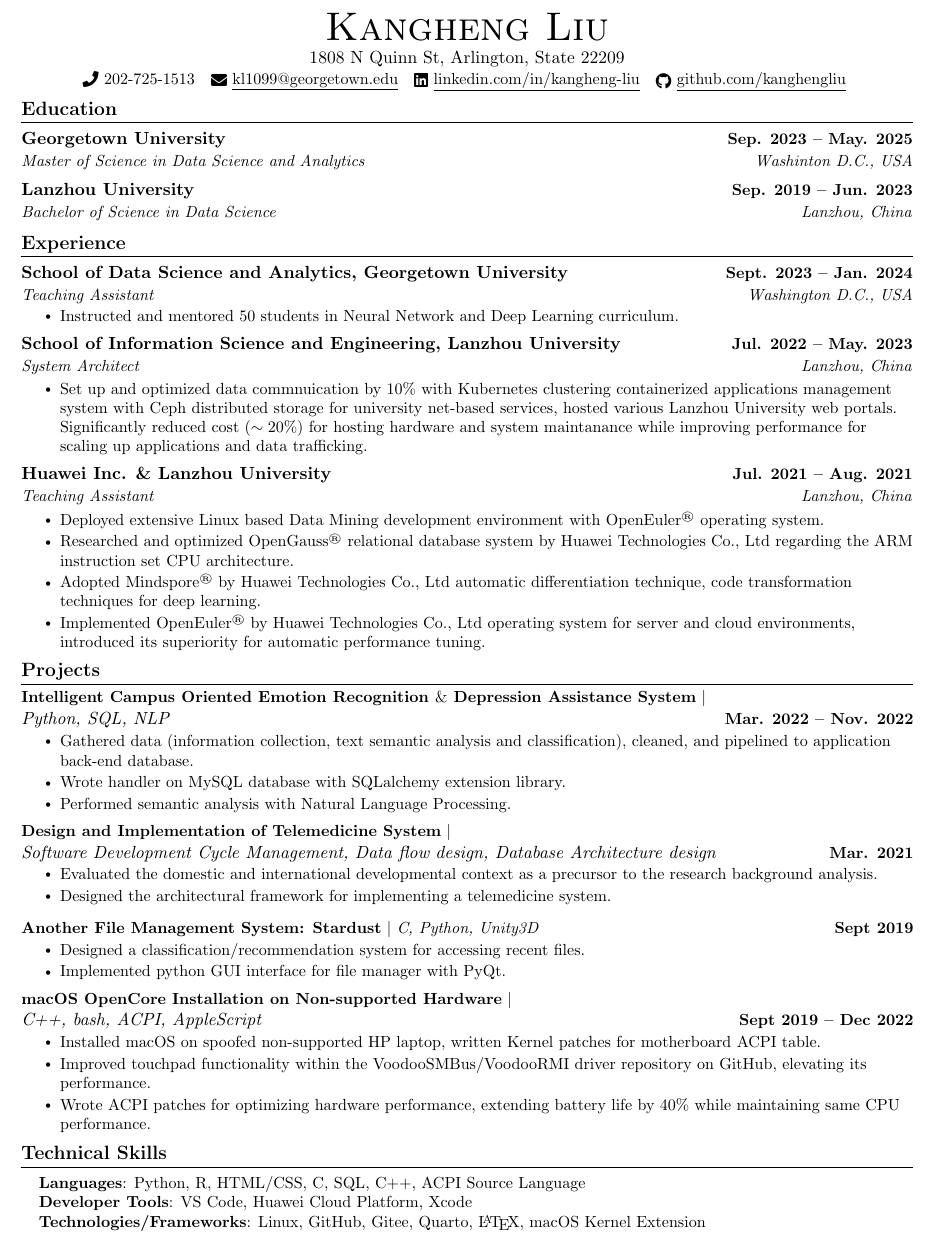
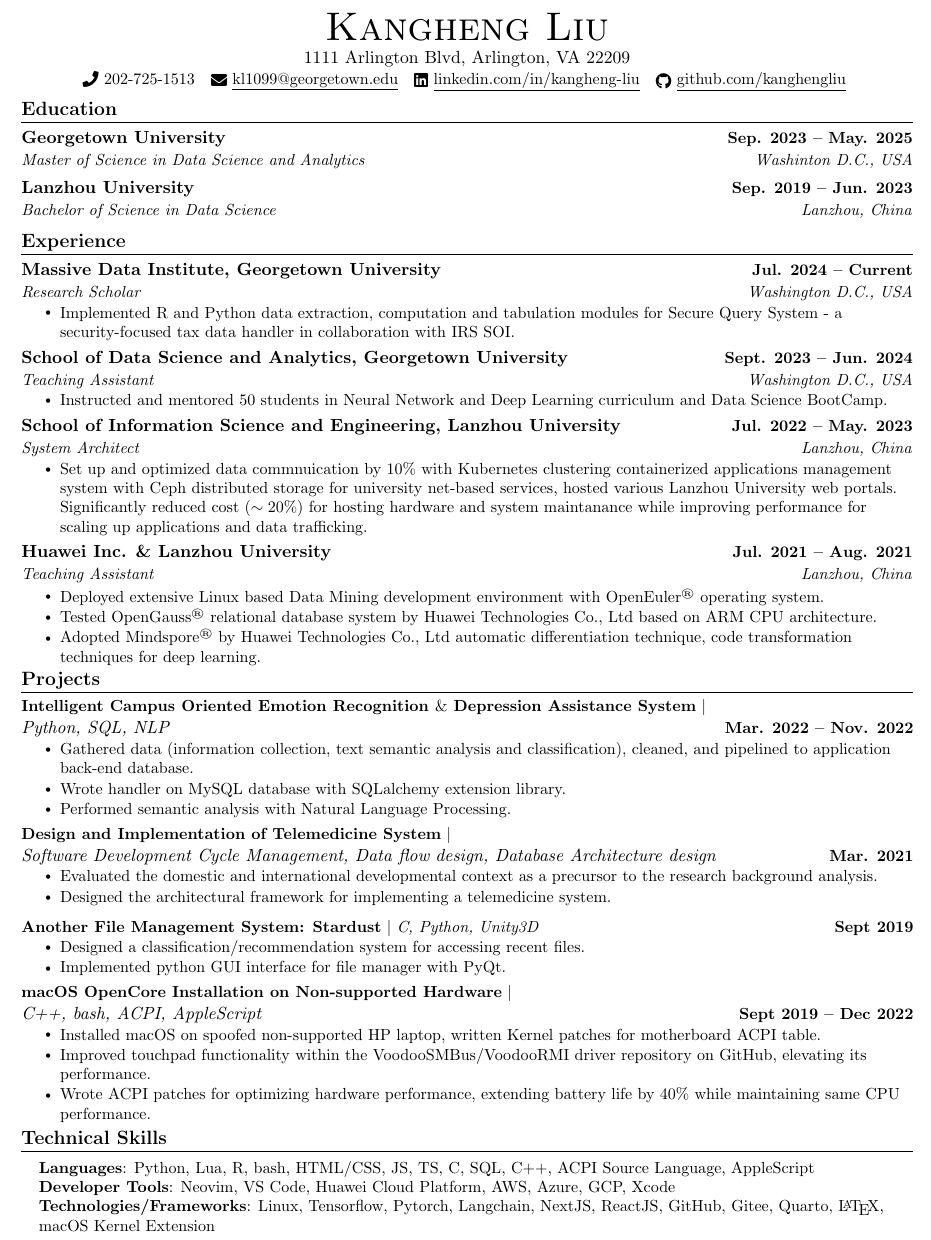
Before and after one commit to kanghengliu/Resume, a LaTeX document (main.tex): part of the page, cut so that both start at the same text. Compiled offline with pdfLaTeX.

Commit message:
feat: misc updates

```diff
--- a/main.tex
+++ b/main.tex
@@ -124,7 +123,7 @@
 
 \begin{center}
     {\Huge \scshape Kangheng Liu} \\ \vspace{1pt}
-    1808 N Quinn St, Arlington, State 22209 \\ \vspace{1pt}
+    1111 Arlington Blvd, Arlington, VA 22209 \\ \vspace{1pt}
     \small \raisebox{-0.1\height}\faPhone\ 202-725-1513 ~ \href{mailto:kl1099@georgetown.edu}{\raisebox{-0.2\height}\faEnvelope\  \underline{kl1099@georgetown.edu}} ~
     \href{https://www.linkedin.com/in/kangheng-liu-7a5754295/}{\raisebox{-0.2\height}\faLinkedin\ \underline{linkedin.com/in/kangheng-liu}}  ~
     \href{https://github.com/kanghengliu}{\raisebox{-0.2\height}\faGithub\ \underline{github.com/kanghengliu}}
@@ -167,10 +166,20 @@
   \resumeSubHeadingListStart
 
     \resumeSubheading
-      {School of Data Science and Analytics, Georgetown University}{Sept. 2023 -- Jan. 2024}
+    {Massive Data Institute, Georgetown University}{Jul. 2024 -- Current}
+    {Research Scholar}{Washington D.C., USA}
+      \resumeItemListStart
+        \resumeItem{Implemented R and Python data extraction, computation and tabulation modules for Secure Query System - a security-focused tax data handler in collaboration with IRS SOI.}
+      % \resumeItem{Deployed Distributed Relational Database System GaussDB\textsuperscript{\tiny\textregistered}.}
+      % \resumeItem{Worked with Google Firebase to manage user inputted data across multiple platforms including web and mobile apps.}
+      % \resumeItem{Collaborated with team members using version control systems such as Git to organize modifications and assign tasks.}
+      % \resumeItem{Utilized Android Studio as a development environment in order to visualize the application in both iOS and Android.}
+      \resumeItemListEnd
+    \resumeSubheading
+      {School of Data Science and Analytics, Georgetown University}{Sept. 2023 -- Jun. 2024}
       {Teaching Assistant}{Washington D.C., USA}
       \resumeItemListStart
-        \resumeItem{Instructed and mentored 50 students in Neural Network and Deep Learning curriculum.}
+        \resumeItem{Instructed and mentored 50 students in Neural Network and Deep Learning curriculum and Data Science BootCamp.}
         % \resumeItem{Worked with Google Firebase to manage user inputted data across multiple platforms including web and mobile apps.}
         % \resumeItem{Collaborated with team members using version control systems such as Git to organize modifications and assign tasks.}
         % \resumeItem{Utilized Android Studio as a development environment in order to visualize the application in both iOS and Android.}
@@ -201,14 +210,9 @@
       {Teaching Assistant}{Lanzhou, China}
       \resumeItemListStart
         \resumeItem{Deployed extensive Linux based Data Mining development environment with OpenEuler\textsuperscript{\tiny\textregistered} operating system.}
-        \resumeItem{Researched and optimized OpenGauss\textsuperscript{\tiny\textregistered} relational database system by Huawei Technologies Co., Ltd regarding the ARM instruction set CPU architecture.}
+        \resumeItem{Tested OpenGauss\textsuperscript{\tiny\textregistered} relational database system by Huawei Technologies Co., Ltd based on ARM CPU architecture.}
         \resumeItem{Adopted Mindspore\textsuperscript{\tiny\textregistered} by Huawei Technologies Co., Ltd automatic differentiation technique, code transformation techniques for deep learning. }
-        \resumeItem{Implemented OpenEuler\textsuperscript{\tiny\textregistered} by Huawei Technologies Co., Ltd operating system for server and cloud environments, introduced its superiority for automatic performance tuning. }
-        % \resumeItem{Utilized Jenkins to provide a continuous integration service in order to automate the entire process of loading the latest build code and test files, running the tests, and generating a report of the results once per day.}
-        % \resumeItem{Explored ways to visualize and send a daily report of test results to team members  using HTML, Javascript, and CSS.}
       \resumeItemListEnd
-
-
     \resumeSubHeadingListEnd
     \vspace{-16pt}
 
@@ -263,9 +267,9 @@
 \section{Technical Skills}
  \begin{itemize}[leftmargin=0.15in, label={}]
     \small{\item{
-     \textbf{Languages}{: Python, R, HTML/CSS, C, SQL, C++, ACPI Source Language} \\
-     \textbf{Developer Tools}{: VS Code, Huawei Cloud Platform, Xcode} \\
-     \textbf{Technologies/Frameworks}{: Linux, GitHub, Gitee, Quarto, \LaTeX, macOS Kernel Extension} \\
+     \textbf{Languages}{: Python, Lua, R, bash, HTML/CSS, JS, TS, C, SQL, C++, ACPI Source Language, AppleScript} \\
+     \textbf{Developer Tools}{: Neovim, VS Code, Huawei Cloud Platform, AWS, Azure, GCP, Xcode} \\
+     \textbf{Technologies/Frameworks}{: Linux, Tensorflow, Pytorch, Langchain, NextJS, ReactJS, GitHub, Gitee, Quarto, \LaTeX, macOS Kernel Extension} \\
     }}
  \end{itemize}
  \vspace{-16pt}
```
Also changed, not shown: main.pdf, main.tex (1 more changed lines), 1 other file.
